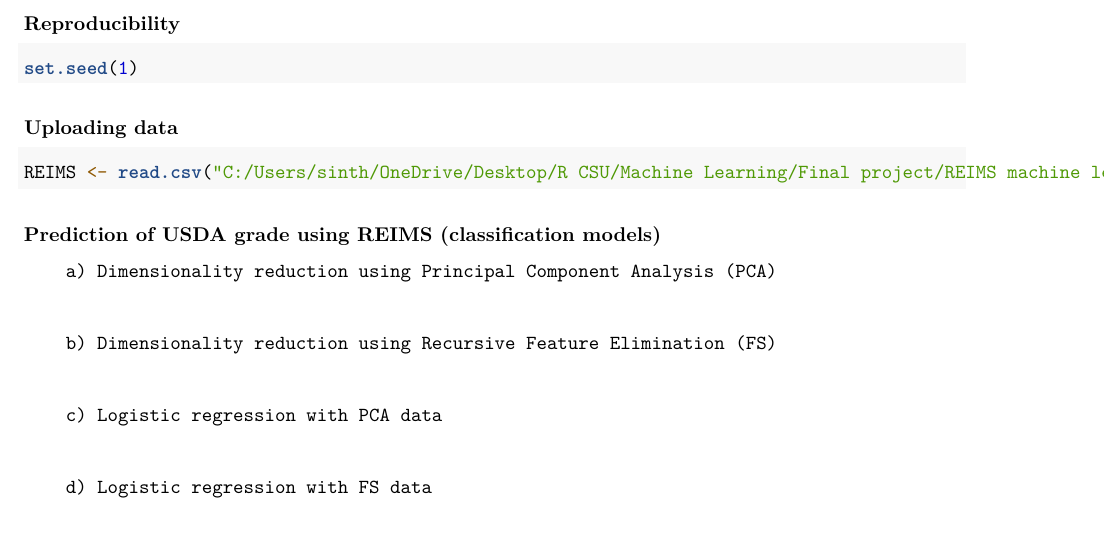
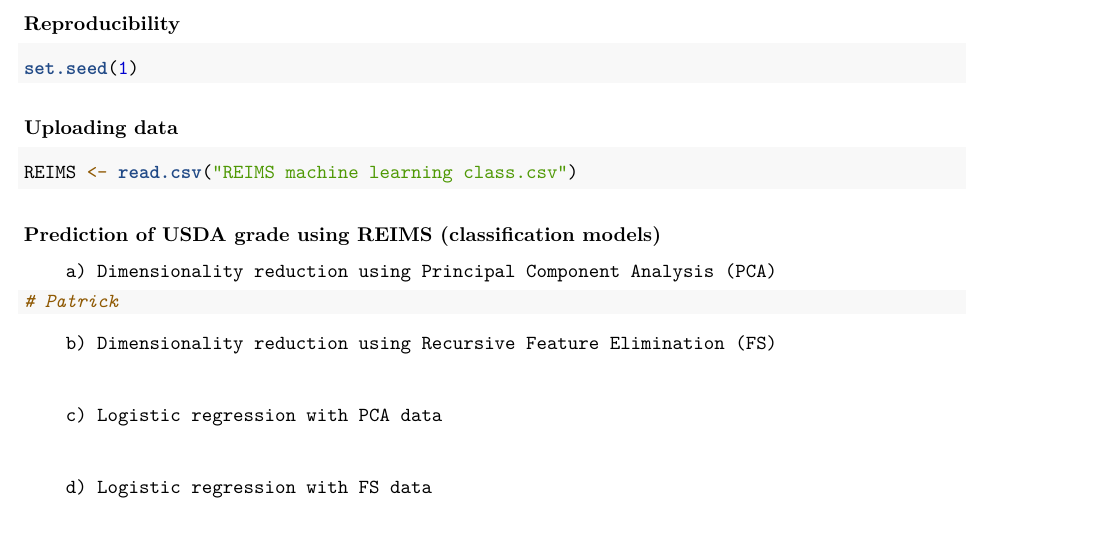
Before and after one commit to dsci445-csu/project-5, an R Markdown document (Final_Project_Git.Rmd): part of page 1 of 2, cut so that both start at the same text. Rendered offline with R 4.5, knitr and Pandoc, then LaTeX, with nearby package versions.

Commit message:
Changed data file path.

````diff
--- a/Final_Project_Git.Rmd
+++ b/Final_Project_Git.Rmd
@@ -36,13 +36,14 @@ set.seed(1)
 
 ### Uploading data
 ```{r}
-REIMS <- read.csv("C:/Users/sinth/OneDrive/Desktop/R CSU/Machine Learning/Final project/REIMS machine learning class.csv")
+REIMS <- read.csv("REIMS machine learning class.csv")
 ```
 
 
 ### Prediction of USDA grade using REIMS (classification models)
         a) Dimensionality reduction using Principal Component Analysis (PCA)
 ```{r}
+# Patrick
 
 ```
 
````
Also changed, not shown: Final_Project_Git.Rmd (1 more changed lines).
